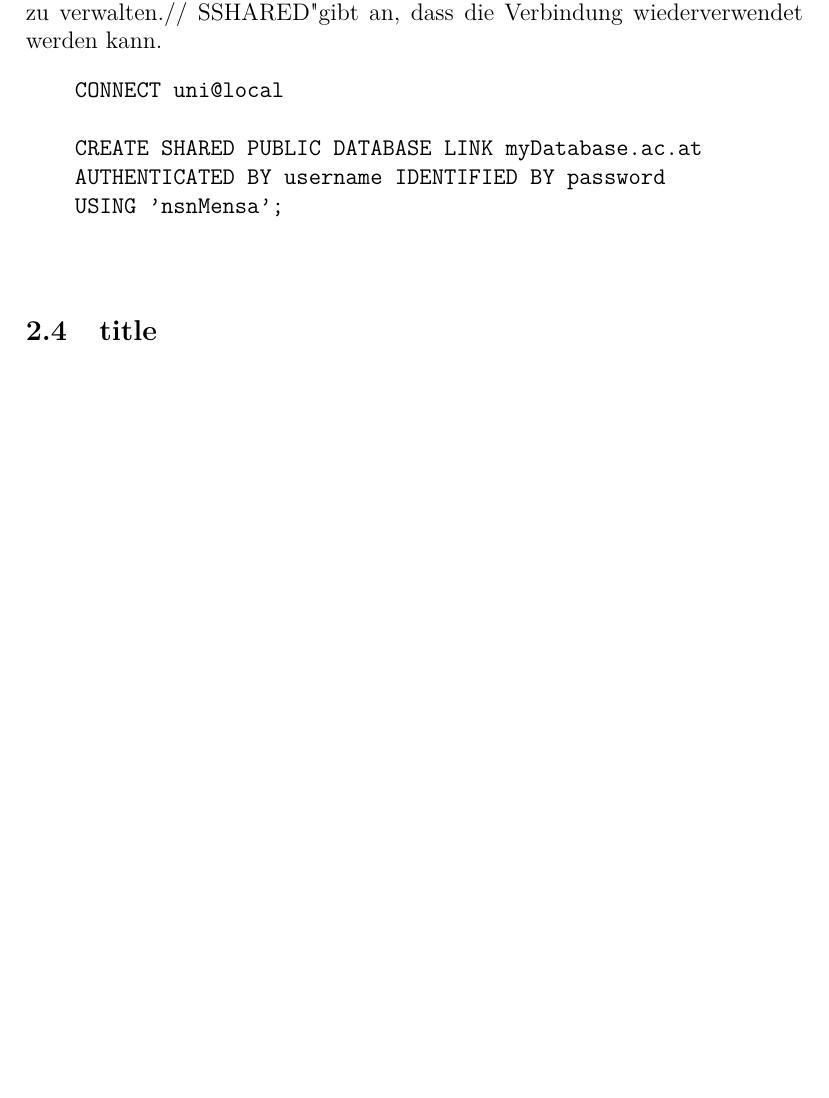
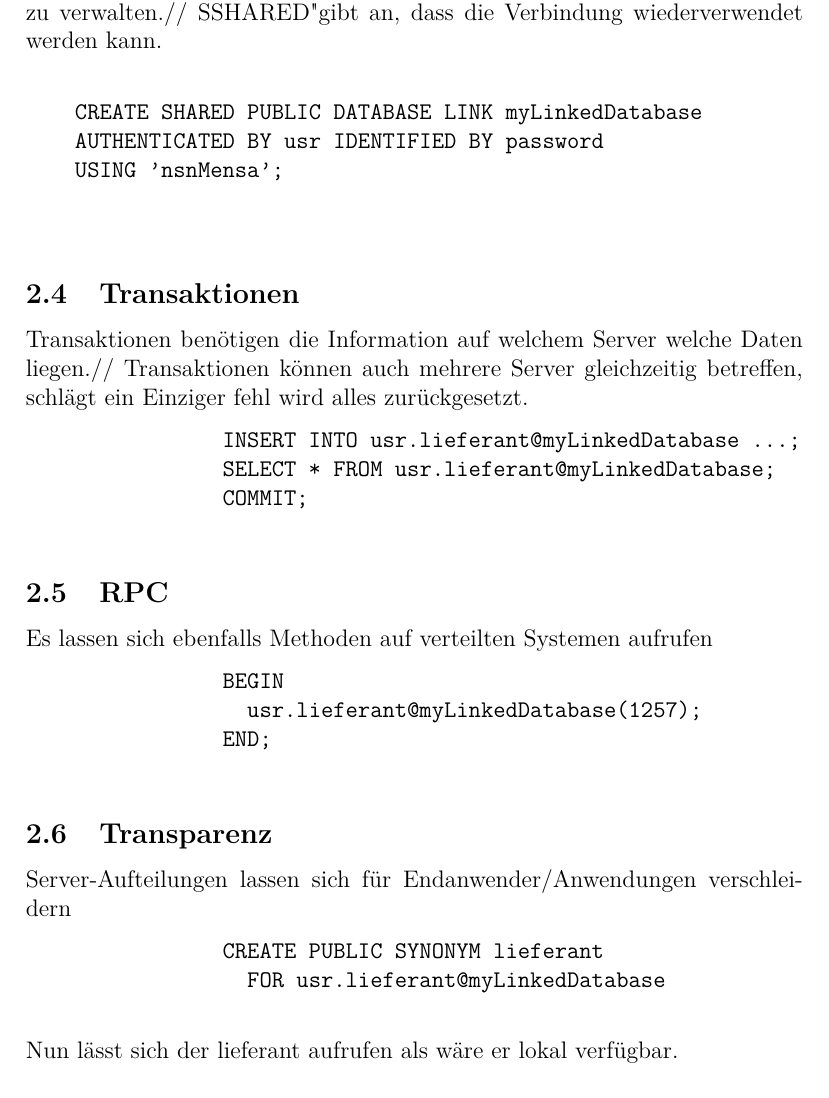
Before and after one commit to aayvazyan-tgm/Verteilte-Datenbanken, a LaTeX document (Verteilte Datenbanken.tex): part of page 4 of 4 before the commit and part of page 4 of 5 after it, cut so that both start at the same text, the shorter picture padded with empty space. Compiled offline with pdfLaTeX.

Commit message:
mehr doku, freizeit ist überbewertet

```diff
--- a/Verteilte Datenbanken.tex
+++ b/Verteilte Datenbanken.tex
@@ -81,16 +81,36 @@
 				"links" sind Verbindungen zwischen Datenbanken, um deren Daten gemeinsam zu verwalten.//
 				"SHARED" gibt an, dass die Verbindung wiederverwendet werden kann.
 				\begin{verbatim}
-				CONNECT uni@local
 
-				CREATE SHARED PUBLIC DATABASE LINK myDatabase.ac.at
-				AUTHENTICATED BY username IDENTIFIED BY password
+				CREATE SHARED PUBLIC DATABASE LINK myLinkedDatabase
+				AUTHENTICATED BY usr IDENTIFIED BY password
 				USING 'nsnMensa';
 
 				\end{verbatim}
 
 
-			\subsection{title}
+        \subsection{Transaktionen}
+            Transaktionen benötigen die Information auf welchem Server welche Daten liegen.//
+            Transaktionen können auch mehrere Server gleichzeitig betreffen, schlägt ein Einziger fehl wird alles zurückgesetzt.
+            \begin{verbatim}
+                INSERT INTO usr.lieferant@myLinkedDatabase ...;
+                SELECT * FROM usr.lieferant@myLinkedDatabase;
+                COMMIT;
+	        \end{verbatim}
+        \subsection{RPC}
+            Es lassen sich ebenfalls Methoden auf verteilten Systemen aufrufen
+            \begin{verbatim}
+                BEGIN
+                  usr.lieferant@myLinkedDatabase(1257);
+                END;
+            \end{verbatim}
+         \subsection{Transparenz}
+            Server-Aufteilungen lassen sich für Endanwender/Anwendungen verschleidern
+            \begin{verbatim}
+                CREATE PUBLIC SYNONYM lieferant
+                  FOR usr.lieferant@myLinkedDatabase
+            \end{verbatim}
+            Nun lässt sich der lieferant aufrufen als wäre er lokal verfügbar.
 
 \section{Abfragen}
 	\section{Quellen}
```
